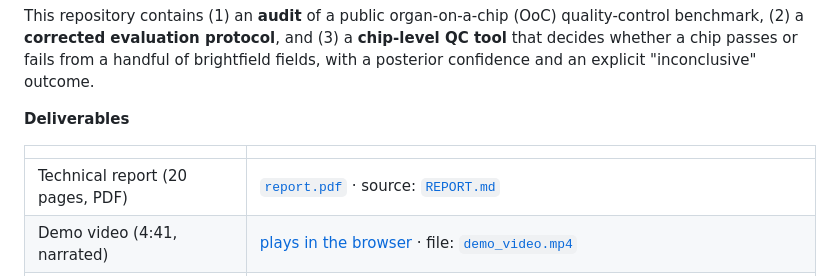
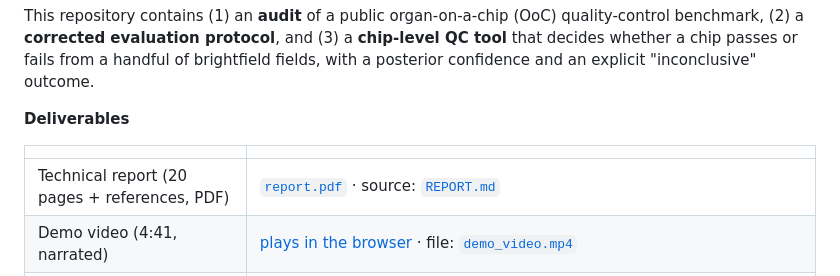
Before and after one commit to Foreist/when-is-one-field-enough, a Markdown page: README.md, the part around the change. GitHub-like rendering.

Commit message:
README: 20 pages + references
Co-Authored-By: Claude Opus 5.5 (1M context) <noreply@anthropic.com>

```diff
--- a/README.md
+++ b/README.md
@@ -9,7 +9,7 @@ and an explicit "inconclusive" outcome.
 
 | | |
 |---|---|
-| Technical report (20 pages, PDF) | [`report.pdf`](report.pdf) · source: [`REPORT.md`](REPORT.md) |
+| Technical report (20 pages + references, PDF) | [`report.pdf`](report.pdf) · source: [`REPORT.md`](REPORT.md) |
 | Demo video (4:41, narrated) | [plays in the browser](https://taewoong23-ooc-chip-qc-demo.static.hf.space/video.html) · file: [`demo_video.mp4`](demo_video.mp4) |
 | **Interactive demo** (permanent, no server, no login) | **https://taewoong23-ooc-chip-qc-demo.static.hf.space/index.html** |
 | Reproducible results | [`results/`](results/) — one JSON per claim, written by the script that made it; `python3 check_numbers.py` fails if a number in REPORT/README has no source |
```
